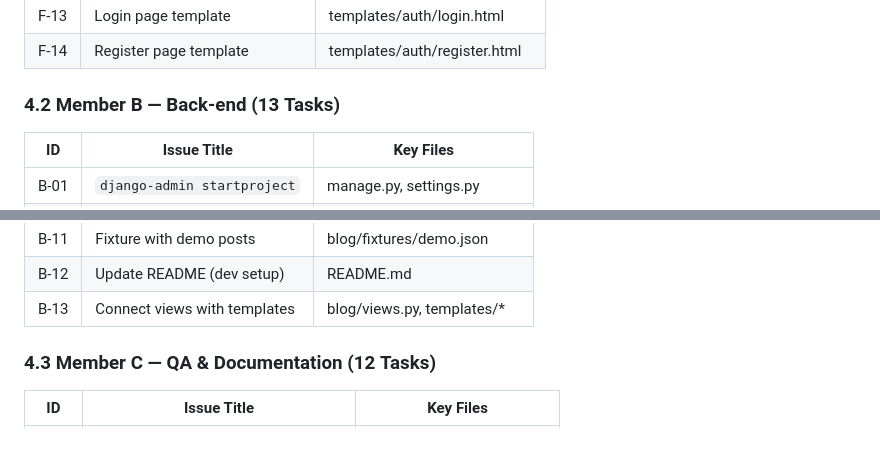
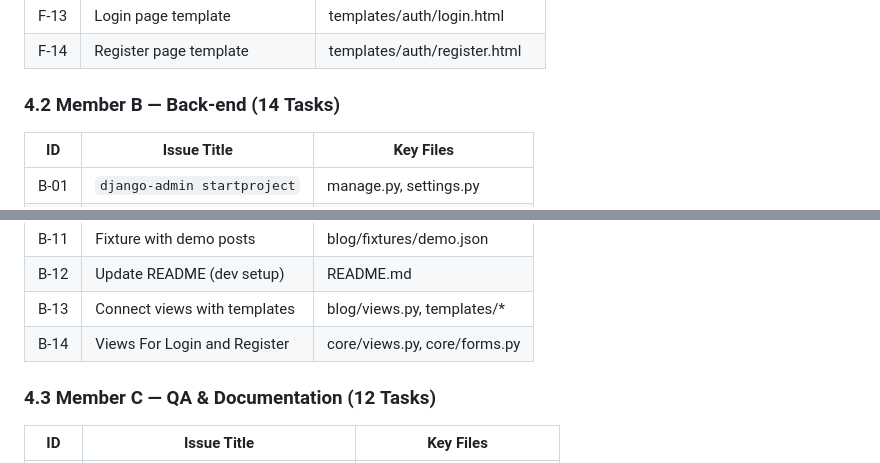
Before and after one commit to Project-Management-Assignment-ACU/BlogLite, a Markdown page: blog_plan.md, 2 parts joined by grey strips. Drawn GitHub-style.

Commit message:
Updated Blog Plan

```diff
--- a/blog_plan.md
+++ b/blog_plan.md
@@ -51,7 +51,7 @@
 | F‑13 | Login page template | templates/auth/login.html |
 | F‑14 | Register page template | templates/auth/register.html |
 
-### 4.2 Member B — Back‑end (13 Tasks)
+### 4.2 Member B — Back‑end (14 Tasks)
 | ID | Issue Title | Key Files |
 |---|---|---|
 | B‑01 | `django‑admin startproject` | manage.py, settings.py |
@@ -67,6 +67,7 @@
 | B‑11 | Fixture with demo posts | blog/fixtures/demo.json |
 | B‑12 | Update README (dev setup) | README.md |
 | B‑13 | Connect views with templates | blog/views.py, templates/* |
+| B‑14 | Views For Login and Register | core/views.py, core/forms.py |
 
 ### 4.3 Member C — QA & Documentation (12 Tasks)
 | ID | Issue Title | Key Files |
```
